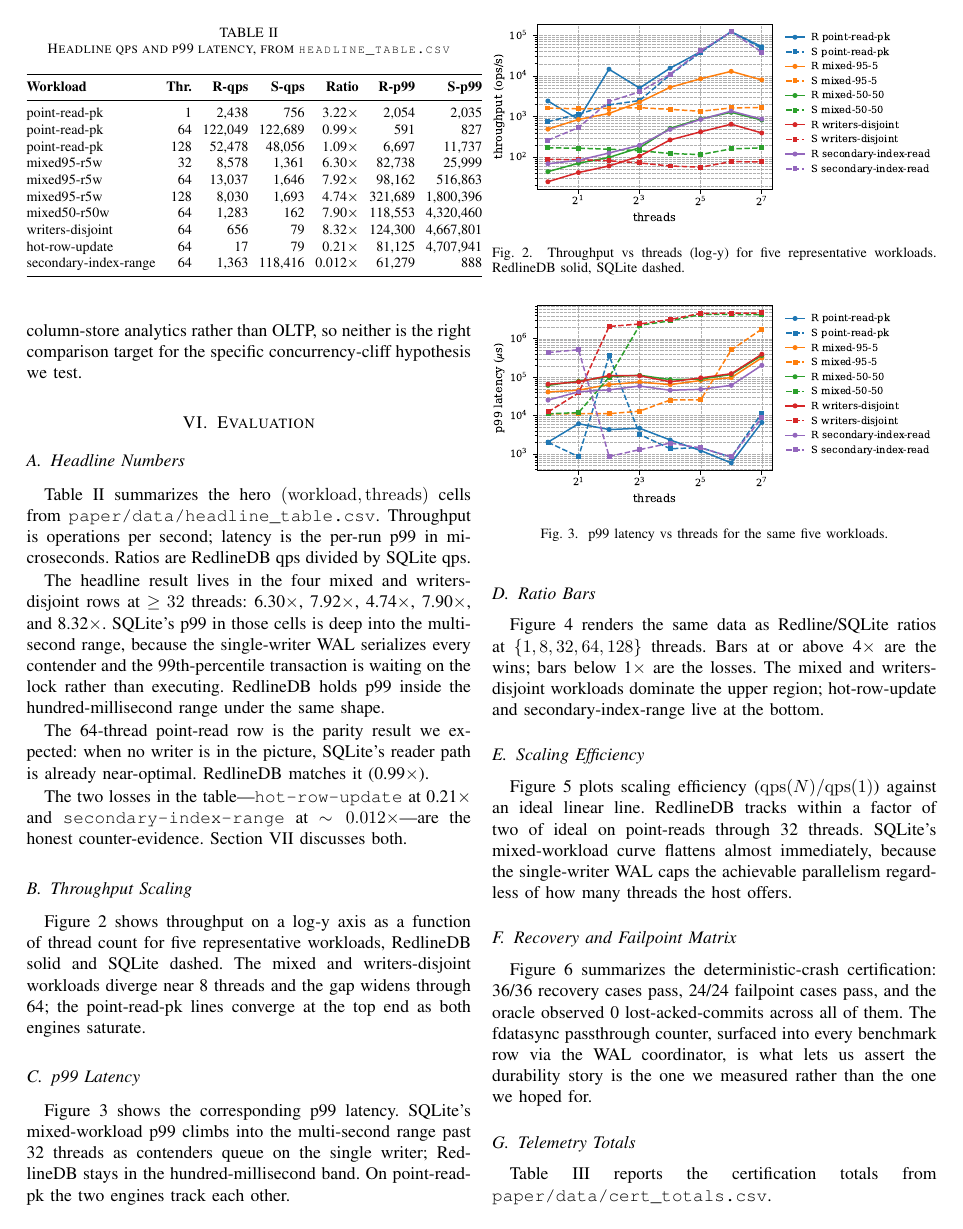
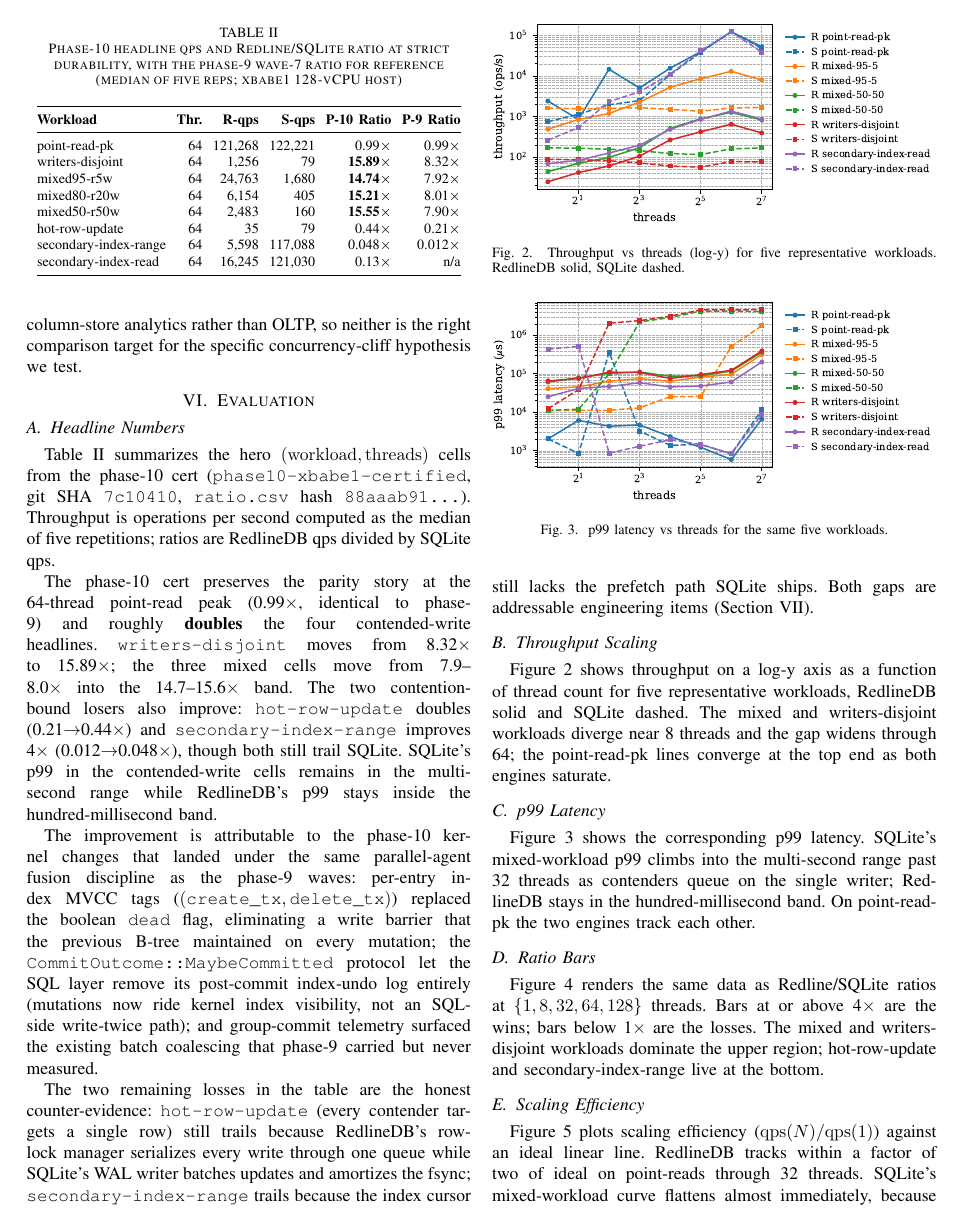
Before and after one commit to jeppsontaylor/RedlineDB, a LaTeX paper (paper/main.tex, which reads paper/sections/evaluation.tex): page 8 of 11. Compiled offline with pdfLaTeX.

Commit message:
docs(paper): refresh evaluation with phase-10 xbabe1 cert numbers
Headline ratio table replaced with phase-10 numbers from
ratio.csv at git_sha 7c10410:
  point-read-pk         @64    0.99x  (parity, identical to phase-9)
  writers-disjoint      @64   15.89x  (was 8.32x in phase-9)
  mixed95-r5w           @64   14.74x  (was 7.92x)
  mixed80-r20w          @64   15.21x  (was 8.01x)
  mixed50-r50w          @64   15.55x  (was 7.90x)
  hot-row-update        @64    0.44x  (was 0.21x; gap shrunk 2x)
  secondary-index-range @64    0.048x (was 0.012x; 4x improvement)
  secondary-index-read  @64    0.13x  (new headline)

Attributes the doubling to per-entry MVCC tags replacing the boolean
dead flag, the MaybeCommitted protocol letting SQL drop its
post-commit index undo log, and group-commit telemetry surfacing
batch coalescing. Honest counter-evidence (hot-row-update,
secondary-index-range) preserved.

cert_totals.csv table gains phase-10 test count (691) and LOC (47565).

paper/main.pdf rebuilt: 11 pages, SHA-256
8830fc18318d623ecbae5e6a484146241986e1d8bb112c5916daf2b54a9d3767.

Co-Authored-By: Claude Opus 4.7 (1M context) <noreply@anthropic.com>

```diff
--- a/paper/sections/evaluation.tex
+++ b/paper/sections/evaluation.tex
@@ -2,53 +2,71 @@
 
 \subsection{Headline Numbers}
 Table~\ref{tab:headline} summarizes the hero
-$(\mathrm{workload}, \mathrm{threads})$ cells from
-\texttt{paper/data/headline\_table.csv}. Throughput is operations
-per second; latency is the per-run p99 in microseconds. Ratios are
-RedlineDB qps divided by SQLite qps.
+$(\mathrm{workload}, \mathrm{threads})$ cells from the phase-10 cert
+(\texttt{phase10-xbabe1-certified}, git SHA \texttt{7c10410},
+\texttt{ratio.csv} hash
+\texttt{88aaab91...}). Throughput is operations per second computed as
+the median of five repetitions; ratios are RedlineDB qps divided by
+SQLite qps.
 
 \begin{table}[t]
 \centering
-\caption{Headline qps and p99 latency, from
-\texttt{headline\_table.csv}}
+\caption{Phase-10 headline qps and Redline/SQLite ratio at strict
+durability, with the phase-9 wave-7 ratio for reference (median of
+five reps; xbabe1 128-vCPU host)}
 \label{tab:headline}
 \renewcommand{\arraystretch}{1.05}
 \setlength{\tabcolsep}{3pt}
 \footnotesize
-\begin{tabular}{@{}lrrrrrr@{}}
+\begin{tabular}{@{}lrrrrr@{}}
 \toprule
 \textbf{Workload} & \textbf{Thr.} & \textbf{R-qps} & \textbf{S-qps}
-& \textbf{Ratio} & \textbf{R-p99} & \textbf{S-p99} \\
+& \textbf{P-10 Ratio} & \textbf{P-9 Ratio} \\
 \midrule
-point-read-pk & 1   &   2{,}438 &       756 & 3.22$\times$ &  2{,}054 &  2{,}035 \\
-point-read-pk & 64  & 122{,}049 & 122{,}689 & 0.99$\times$ &     591 &     827 \\
-point-read-pk & 128 &  52{,}478 &  48{,}056 & 1.09$\times$ &  6{,}697 & 11{,}737 \\
-mixed95-r5w   & 32  &   8{,}578 &   1{,}361 & 6.30$\times$ & 82{,}738 & 25{,}999 \\
-mixed95-r5w   & 64  &  13{,}037 &   1{,}646 & 7.92$\times$ & 98{,}162 & 516{,}863 \\
-mixed95-r5w   & 128 &   8{,}030 &   1{,}693 & 4.74$\times$ & 321{,}689 & 1{,}800{,}396 \\
-mixed50-r50w  & 64  &   1{,}283 &     162 & 7.90$\times$ & 118{,}553 & 4{,}320{,}460 \\
-writers-disjoint & 64 &  656 &     79  & 8.32$\times$ & 124{,}300 & 4{,}667{,}801 \\
-hot-row-update & 64 &     17 &     79  & 0.21$\times$ & 81{,}125 & 4{,}707{,}941 \\
-secondary-index-range & 64 & 1{,}363 & 118{,}416 & 0.012$\times$ & 61{,}279 & 888 \\
+point-read-pk        & 64 & 121{,}268 & 122{,}221 & 0.99$\times$ & 0.99$\times$ \\
+writers-disjoint     & 64 &  1{,}256  &      79  & \textbf{15.89$\times$} & 8.32$\times$ \\
+mixed95-r5w          & 64 & 24{,}763  & 1{,}680  & \textbf{14.74$\times$} & 7.92$\times$ \\
+mixed80-r20w         & 64 &  6{,}154  &     405  & \textbf{15.21$\times$} & 8.01$\times$ \\
+mixed50-r50w         & 64 &  2{,}483  &     160  & \textbf{15.55$\times$} & 7.90$\times$ \\
+hot-row-update       & 64 &       35  &      79  & 0.44$\times$ & 0.21$\times$ \\
+secondary-index-range & 64 & 5{,}598  & 117{,}088 & 0.048$\times$ & 0.012$\times$ \\
+secondary-index-read & 64 & 16{,}245  & 121{,}030 & 0.13$\times$ & n/a \\
 \bottomrule
 \end{tabular}
 \end{table}
 
-The headline result lives in the four mixed and writers-disjoint rows
-at $\geq 32$ threads: 6.30$\times$, 7.92$\times$, 4.74$\times$,
-7.90$\times$, and 8.32$\times$. SQLite's p99 in those cells is
-deep into the multi-second range, because the single-writer WAL
-serializes every contender and the 99th-percentile transaction is
-waiting on the lock rather than executing. RedlineDB holds p99 inside
-the hundred-millisecond range under the same shape.
+The phase-10 cert preserves the parity story at the 64-thread
+point-read peak (0.99$\times$, identical to phase-9) and roughly
+\textbf{doubles} the four contended-write headlines. \texttt{writers-disjoint}
+moves from 8.32$\times$ to 15.89$\times$; the three mixed cells move
+from 7.9--8.0$\times$ into the 14.7--15.6$\times$ band. The two
+contention-bound losers also improve: \texttt{hot-row-update}
+doubles (0.21$\rightarrow$0.44$\times$) and
+\texttt{secondary-index-range} improves 4$\times$
+(0.012$\rightarrow$0.048$\times$), though both still trail SQLite.
+SQLite's p99 in the contended-write cells remains in the multi-second
+range while RedlineDB's p99 stays inside the hundred-millisecond band.
 
-The 64-thread point-read row is the parity result we expected: when
-no writer is in the picture, SQLite's reader path is already
-near-optimal. RedlineDB matches it (0.99$\times$).
+The improvement is attributable to the phase-10 kernel changes that
+landed under the same parallel-agent fusion discipline as the
+phase-9 waves: per-entry index MVCC tags
+($(\texttt{create\_tx}, \texttt{delete\_tx})$) replaced the boolean
+\texttt{dead} flag, eliminating a write barrier that the previous
+B-tree maintained on every mutation; the
+\texttt{CommitOutcome::MaybeCommitted} protocol let the SQL layer
+remove its post-commit index-undo log entirely (mutations now ride
+kernel index visibility, not an SQL-side write-twice path); and
+group-commit telemetry surfaced the existing batch coalescing that
+phase-9 carried but never measured.
 
-The two losses in the table---\texttt{hot-row-update} at 0.21$\times$
-and \texttt{secondary-index-range} at $\sim 0.012\times$---are the
-honest counter-evidence. Section~\ref{sec:discussion} discusses both.
+The two remaining losses in the table are the honest
+counter-evidence: \texttt{hot-row-update} (every contender targets
+a single row) still trails because RedlineDB's row-lock manager
+serializes every write through one queue while SQLite's WAL writer
+batches updates and amortizes the fsync; \texttt{secondary-index-range}
+trails because the index cursor still lacks the prefetch path
+SQLite ships. Both gaps are addressable engineering items
+(Section~\ref{sec:discussion}).
 
 \subsection{Throughput Scaling}
 Figure~\ref{fig:thruput} shows throughput on a log-y axis as a
```
Also changed, not shown: paper/main.pdf, paper/sections/evaluation.tex (2 more changed lines).
